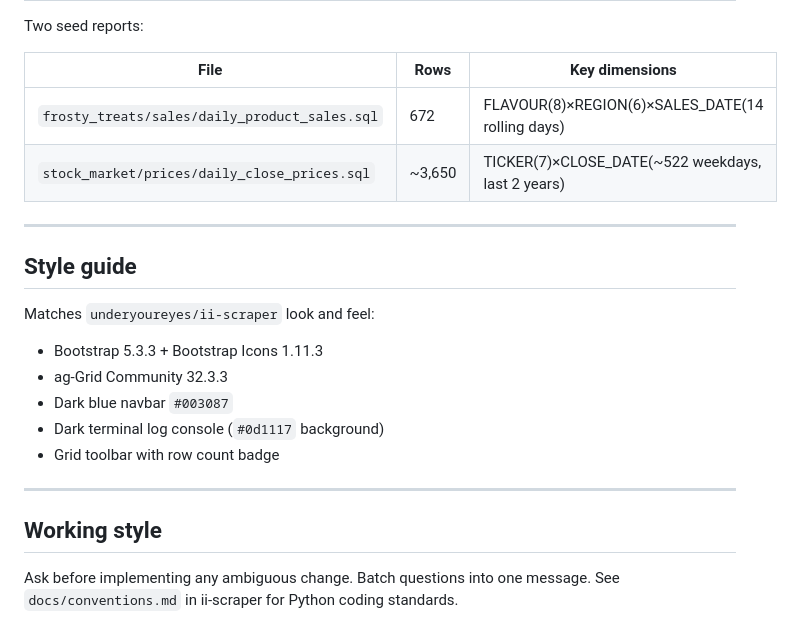
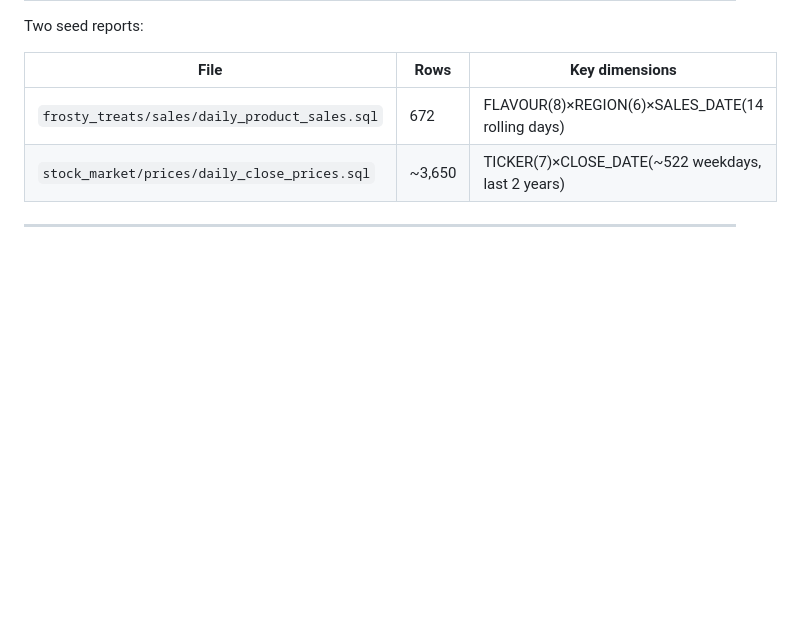
Before and after one commit to underyoureyes/rjk, a Markdown page: CLAUDE.md, the part around the change. Rendered like a GitHub page; blank space fills up the shorter version.

Commit message:
Remove ii-scraper style guide and working style sections from CLAUDE.md
Co-Authored-By: Claude Sonnet 4.6 <noreply@anthropic.com>

```diff
--- a/CLAUDE.md
+++ b/CLAUDE.md
@@ -159,18 +159,3 @@ Two seed reports:
 | `stock_market/prices/daily_close_prices.sql` | ~3,650 | TICKER(7)×CLOSE_DATE(~522 weekdays, last 2 years) |
 
 ---
-
-## Style guide
-
-Matches `underyoureyes/ii-scraper` look and feel:
-- Bootstrap 5.3.3 + Bootstrap Icons 1.11.3
-- ag-Grid Community 32.3.3
-- Dark blue navbar `#003087`
-- Dark terminal log console (`#0d1117` background)
-- Grid toolbar with row count badge
-
----
-
-## Working style
-
-Ask before implementing any ambiguous change. Batch questions into one message. See `docs/conventions.md` in ii-scraper for Python coding standards.
```
